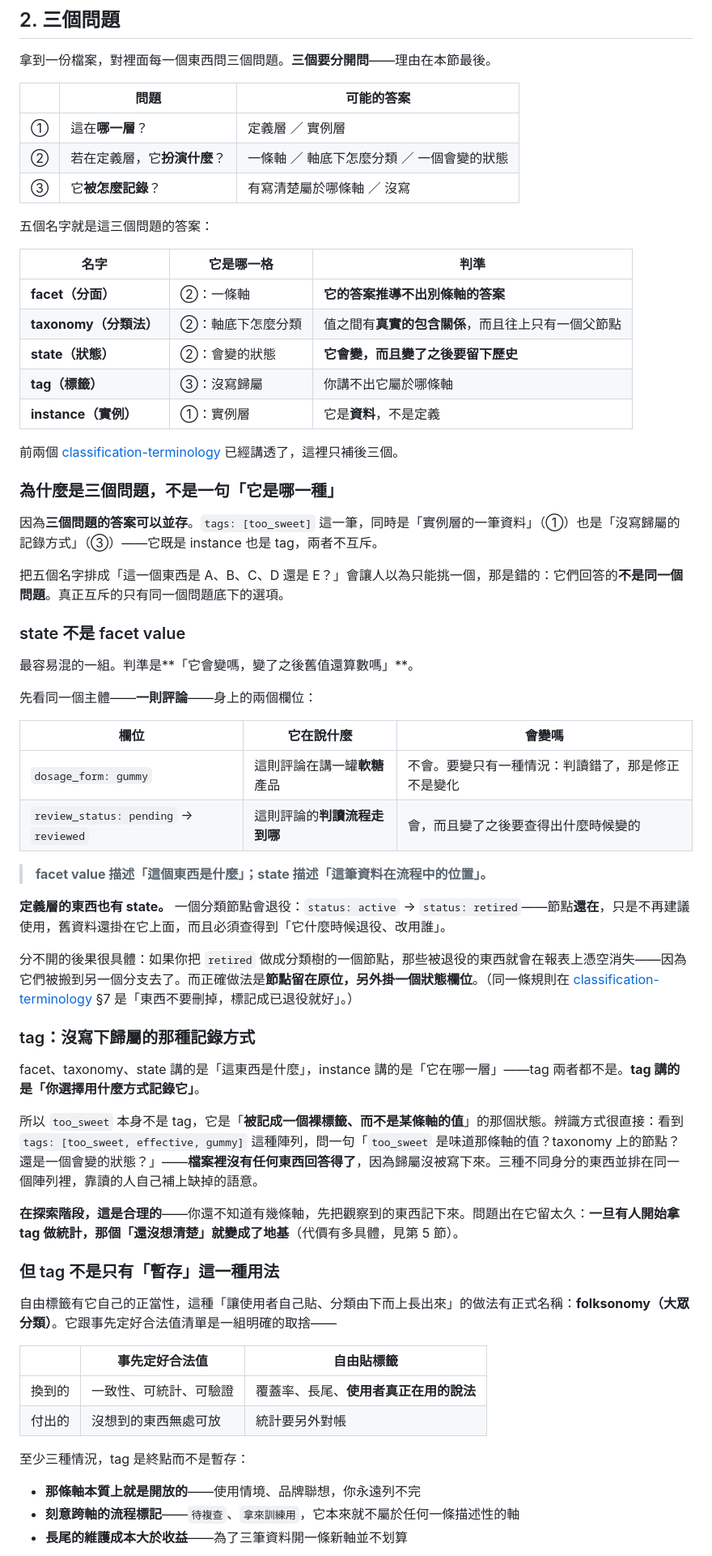
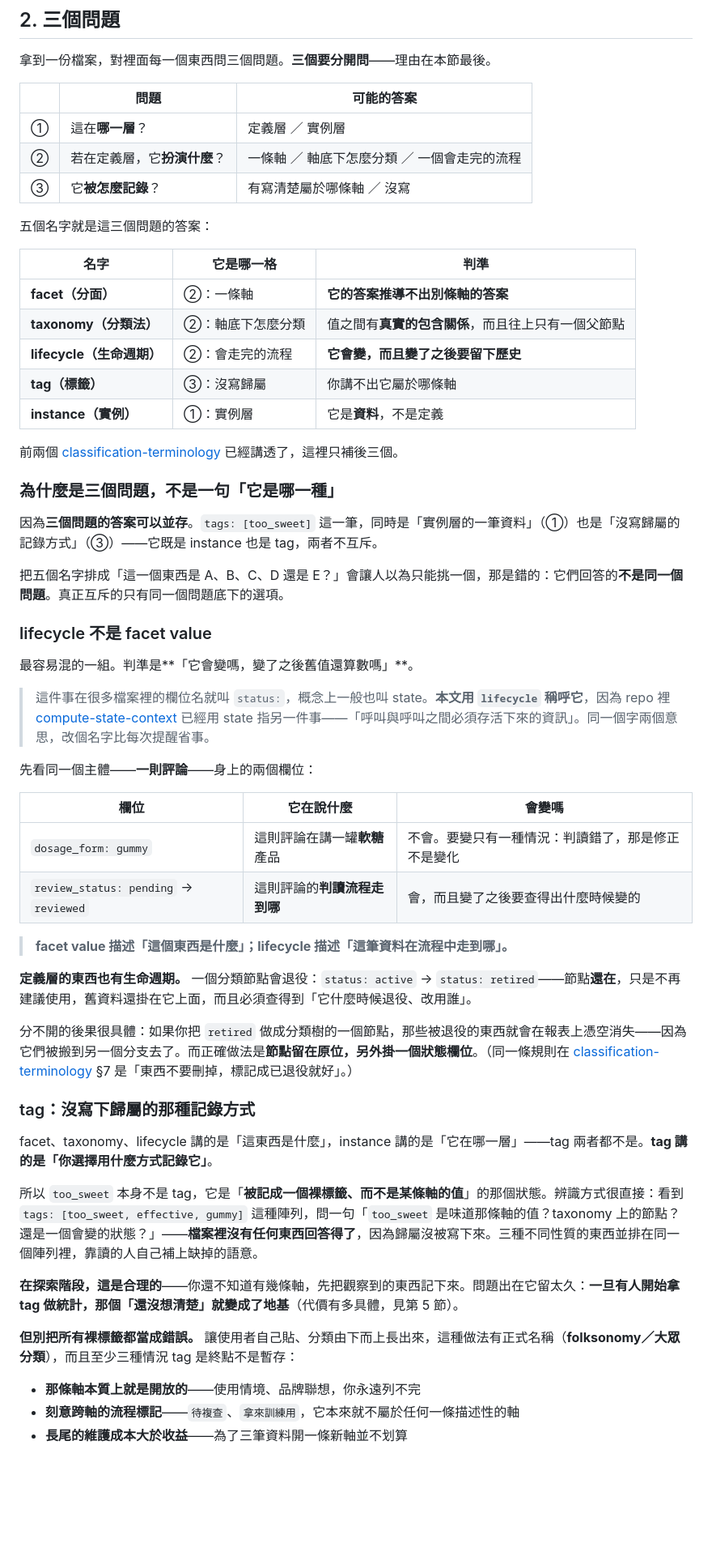
Before and after one commit to mapleelpam/LuminNexus-LearningMap, a Markdown page: general/semantic-model-before-yaml.md, the part around one of its changes. Shown at 81% size. Rendered like a GitHub page; blank space fills up the shorter version.

```diff
--- a/general/semantic-model-before-yaml.md
+++ b/general/semantic-model-before-yaml.md
@@ -139,7 +139,7 @@ graph TD
 | | 問題 | 可能的答案 |
 |---|---|---|
 | ① | 這在**哪一層**？ | 定義層 ／ 實例層 |
-| ② | 若在定義層，它**扮演什麼**？ | 一條軸 ／ 軸底下怎麼分類 ／ 一個會變的狀態 |
+| ② | 若在定義層，它**扮演什麼**？ | 一條軸 ／ 軸底下怎麼分類 ／ 一個會走完的流程 |
 | ③ | 它**被怎麼記錄**？ | 有寫清楚屬於哪條軸 ／ 沒寫 |
 
 五個名字就是這三個問題的答案：
@@ -148,7 +148,7 @@ graph TD
 |---|---|---|
 | **facet（分面）** | ②：一條軸 | **它的答案推導不出別條軸的答案** |
 | **taxonomy（分類法）** | ②：軸底下怎麼分類 | 值之間有**真實的包含關係**，而且往上只有一個父節點 |
-| **state（狀態）** | ②：會變的狀態 | **它會變，而且變了之後要留下歷史** |
+| **lifecycle（生命週期）** | ②：會走完的流程 | **它會變，而且變了之後要留下歷史** |
 | **tag（標籤）** | ③：沒寫歸屬 | 你講不出它屬於哪條軸 |
 | **instance（實例）** | ①：實例層 | 它是**資料**，不是定義 |
 
@@ -160,9 +160,11 @@ graph TD
 
 把五個名字排成「這一個東西是 A、B、C、D 還是 E？」會讓人以為只能挑一個，那是錯的：它們回答的**不是同一個問題**。真正互斥的只有同一個問題底下的選項。
 
-### state 不是 facet value
+### lifecycle 不是 facet value
 
 最容易混的一組。判準是**「它會變嗎，變了之後舊值還算數嗎」**。
+
+> 這件事在很多檔案裡的欄位名就叫 `status:`，概念上一般也叫 state。**本文用 `lifecycle` 稱呼它**，因為 repo 裡 [compute-state-context](./compute-state-context.md) 已經用 state 指另一件事——「呼叫與呼叫之間必須存活下來的資訊」。同一個字兩個意思，改個名字比每次提醒省事。
 
 先看同一個主體——**一則評論**——身上的兩個欄位：
 
@@ -171,30 +173,21 @@ graph TD
 | `dosage_form: gummy` | 這則評論在講一罐**軟糖**產品 | 不會。要變只有一種情況：判讀錯了，那是修正不是變化 |
 | `review_status: pending` → `reviewed` | 這則評論的**判讀流程走到哪** | 會，而且變了之後要查得出什麼時候變的 |
 
-> **facet value 描述「這個東西是什麼」；state 描述「這筆資料在流程中的位置」。**
+> **facet value 描述「這個東西是什麼」；lifecycle 描述「這筆資料在流程中走到哪」。**
 
-**定義層的東西也有 state。** 一個分類節點會退役：`status: active` → `status: retired`——節點**還在**，只是不再建議使用，舊資料還掛在它上面，而且必須查得到「它什麼時候退役、改用誰」。
+**定義層的東西也有生命週期。** 一個分類節點會退役：`status: active` → `status: retired`——節點**還在**，只是不再建議使用，舊資料還掛在它上面，而且必須查得到「它什麼時候退役、改用誰」。
 
 分不開的後果很具體：如果你把 `retired` 做成分類樹的一個節點，那些被退役的東西就會在報表上憑空消失——因為它們被搬到另一個分支去了。而正確做法是**節點留在原位，另外掛一個狀態欄位**。（同一條規則在 [classification-terminology](./classification-terminology.md) §7 是「東西不要刪掉，標記成已退役就好」。）
 
 ### tag：沒寫下歸屬的那種記錄方式
 
-facet、taxonomy、state 講的是「這東西是什麼」，instance 講的是「它在哪一層」——tag 兩者都不是。**tag 講的是「你選擇用什麼方式記錄它」**。
+facet、taxonomy、lifecycle 講的是「這東西是什麼」，instance 講的是「它在哪一層」——tag 兩者都不是。**tag 講的是「你選擇用什麼方式記錄它」**。
 
-所以 `too_sweet` 本身不是 tag，它是「**被記成一個裸標籤、而不是某條軸的值**」的那個狀態。辨識方式很直接：看到 `tags: [too_sweet, effective, gummy]` 這種陣列，問一句「`too_sweet` 是味道那條軸的值？taxonomy 上的節點？還是一個會變的狀態？」——**檔案裡沒有任何東西回答得了**，因為歸屬沒被寫下來。三種不同身分的東西並排在同一個陣列裡，靠讀的人自己補上缺掉的語意。
+所以 `too_sweet` 本身不是 tag，它是「**被記成一個裸標籤、而不是某條軸的值**」的那個狀態。辨識方式很直接：看到 `tags: [too_sweet, effective, gummy]` 這種陣列，問一句「`too_sweet` 是味道那條軸的值？taxonomy 上的節點？還是一個會變的狀態？」——**檔案裡沒有任何東西回答得了**，因為歸屬沒被寫下來。三種不同性質的東西並排在同一個陣列裡，靠讀的人自己補上缺掉的語意。
 
 **在探索階段，這是合理的**——你還不知道有幾條軸，先把觀察到的東西記下來。問題出在它留太久：**一旦有人開始拿 tag 做統計，那個「還沒想清楚」就變成了地基**（代價有多具體，見第 5 節）。
 
-### 但 tag 不是只有「暫存」這一種用法
-
-自由標籤有它自己的正當性，這種「讓使用者自己貼、分類由下而上長出來」的做法有正式名稱：**folksonomy（大眾分類）**。它跟事先定好合法值清單是一組明確的取捨——
-
-| | 事先定好合法值 | 自由貼標籤 |
-|---|---|---|
-| 換到的 | 一致性、可統計、可驗證 | 覆蓋率、長尾、**使用者真正在用的說法** |
-| 付出的 | 沒想到的東西無處可放 | 統計要另外對帳 |
-
-至少三種情況，tag 是終點而不是暫存：
+**但別把所有裸標籤都當成錯誤。** 讓使用者自己貼、分類由下而上長出來，這種做法有正式名稱（**folksonomy／大眾分類**），而且至少三種情況 tag 是終點不是暫存：
 
 - **那條軸本質上就是開放的**——使用情境、品牌聯想，你永遠列不完
 - **刻意跨軸的流程標記**——`待複查`、`拿來訓練用`，它本來就不屬於任何一條描述性的軸
```
Also changed, not shown: other parts of general/semantic-model-before-yaml.md (+18 -16 lines), general/classification-terminology.md (+1 -1 lines).
